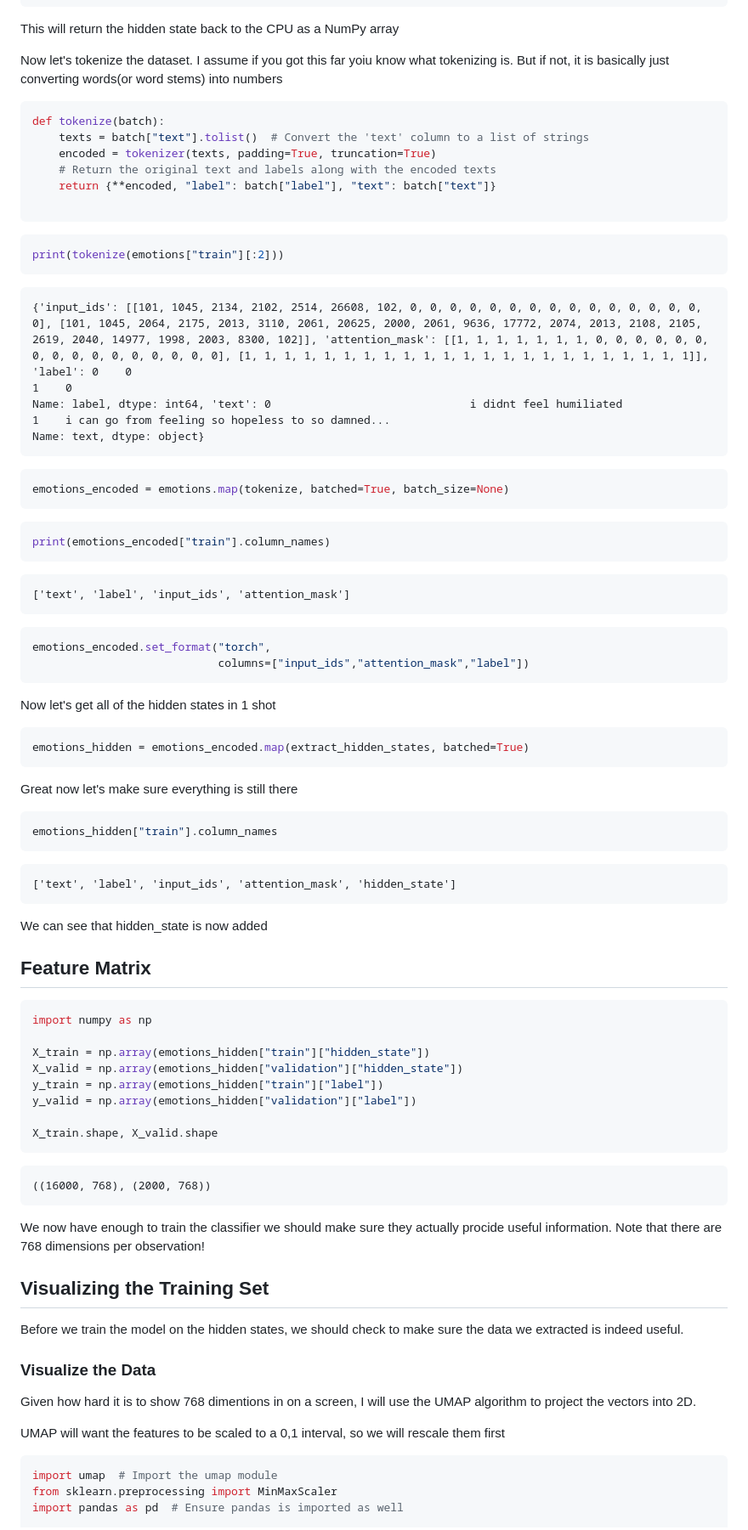
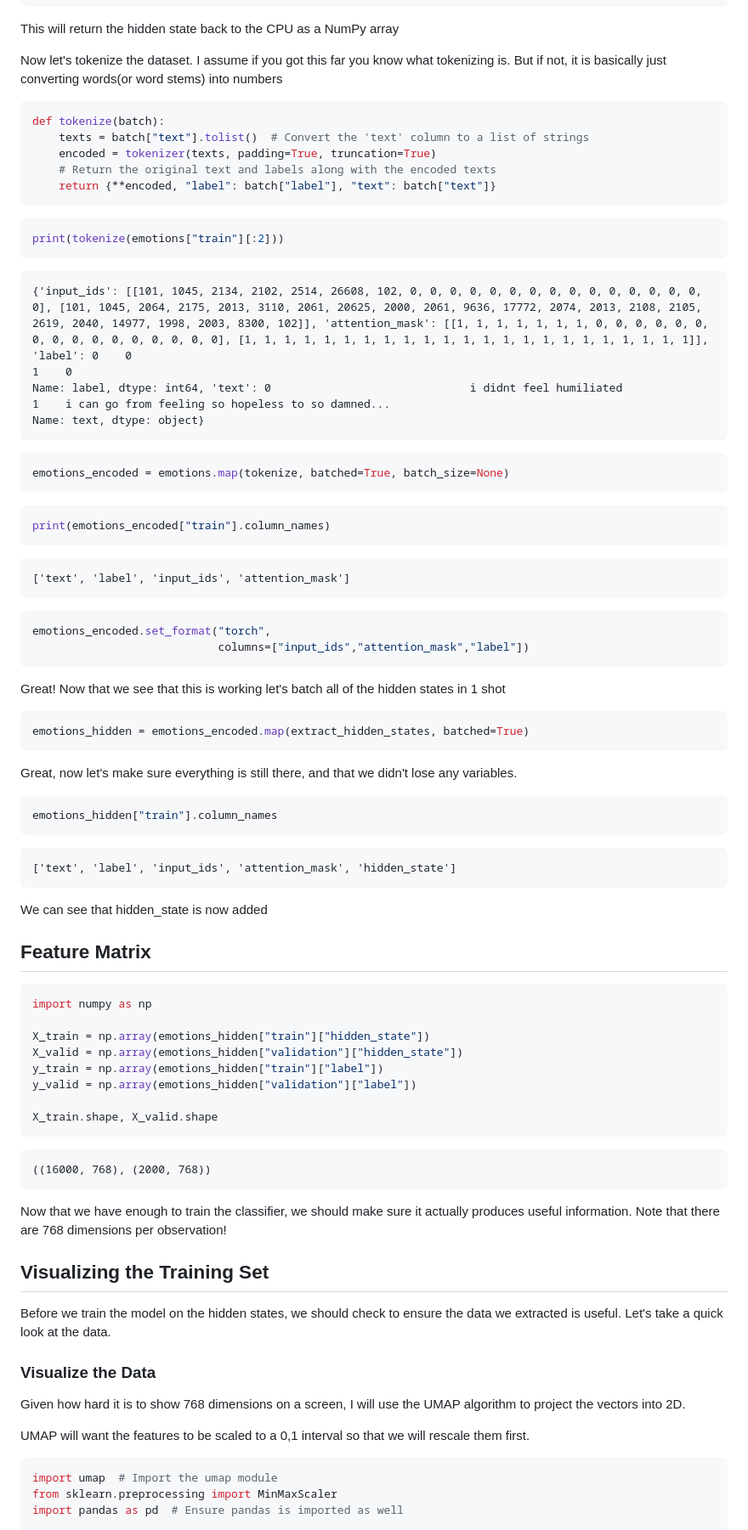
Before and after one commit to DanBaissa/NLP, a Markdown page: Text_classification/Text_classification.md, the part around one of its changes. Shown at 85% size. Drawn GitHub-style.

````diff
--- a/Text_classification/Text_classification.md
+++ b/Text_classification/Text_classification.md
@@ -276,76 +227,66 @@ def extract_hidden_states(batch):
 
 This will return the hidden state back to the CPU as a NumPy array
 
-Now let's tokenize the dataset. I assume if you got this far yoiu know what tokenizing is. But if not, it is basically just converting words(or word stems) into numbers
+Now let's tokenize the dataset. I assume if you got this far you know what tokenizing is. But if not, it is basically just converting words(or word stems) into numbers
 
-
-```python
+``` python
 def tokenize(batch):
     texts = batch["text"].tolist()  # Convert the 'text' column to a list of strings
     encoded = tokenizer(texts, padding=True, truncation=True)
     # Return the original text and labels along with the encoded texts
     return {**encoded, "label": batch["label"], "text": batch["text"]}
-
 ```
 
-
-```python
+``` python
 print(tokenize(emotions["train"][:2]))
 ```
 
-    {'input_ids': [[101, 1045, 2134, 2102, 2514, 26608, 102, 0, 0, 0, 0, 0, 0, 0, 0, 0, 0, 0, 0, 0, 0, 0, 0], [101, 1045, 2064, 2175, 2013, 3110, 2061, 20625, 2000, 2061, 9636, 17772, 2074, 2013, 2108, 2105, 2619, 2040, 14977, 1998, 2003, 8300, 102]], 'attention_mask': [[1, 1, 1, 1, 1, 1, 1, 0, 0, 0, 0, 0, 0, 0, 0, 0, 0, 0, 0, 0, 0, 0, 0], [1, 1, 1, 1, 1, 1, 1, 1, 1, 1, 1, 1, 1, 1, 1, 1, 1, 1, 1, 1, 1, 1, 1]], 'label': 0    0
-    1    0
-    Name: label, dtype: int64, 'text': 0                              i didnt feel humiliated
-    1    i can go from feeling so hopeless to so damned...
-    Name: text, dtype: object}
+```
+{'input_ids': [[101, 1045, 2134, 2102, 2514, 26608, 102, 0, 0, 0, 0, 0, 0, 0, 0, 0, 0, 0, 0, 0, 0, 0, 0], [101, 1045, 2064, 2175, 2013, 3110, 2061, 20625, 2000, 2061, 9636, 17772, 2074, 2013, 2108, 2105, 2619, 2040, 14977, 1998, 2003, 8300, 102]], 'attention_mask': [[1, 1, 1, 1, 1, 1, 1, 0, 0, 0, 0, 0, 0, 0, 0, 0, 0, 0, 0, 0, 0, 0, 0], [1, 1, 1, 1, 1, 1, 1, 1, 1, 1, 1, 1, 1, 1, 1, 1, 1, 1, 1, 1, 1, 1, 1]], 'label': 0    0
+1    0
+Name: label, dtype: int64, 'text': 0                              i didnt feel humiliated
+1    i can go from feeling so hopeless to so damned...
+Name: text, dtype: object}
+```
 
-
-
-```python
+``` python
 emotions_encoded = emotions.map(tokenize, batched=True, batch_size=None)
 ```
 
-
-```python
+``` python
 print(emotions_encoded["train"].column_names)
 ```
 
-    ['text', 'label', 'input_ids', 'attention_mask']
+```
+['text', 'label', 'input_ids', 'attention_mask']
+```
 
-
-
-```python
+``` python
 emotions_encoded.set_format("torch",
                             columns=["input_ids","attention_mask","label"])
 ```
 
-Now let's get all of the hidden states in 1 shot
+Great! Now that we see that this is working let's batch all of the hidden states in 1 shot
 
-
-```python
+``` python
 emotions_hidden = emotions_encoded.map(extract_hidden_states, batched=True)
 ```
 
-Great now let's make sure everything is still there
+Great, now let's make sure everything is still there, and that we didn't lose any variables.
 
-
-```python
+``` python
 emotions_hidden["train"].column_names
 ```
 
-
-
-
-    ['text', 'label', 'input_ids', 'attention_mask', 'hidden_state']
-
-
+```
+['text', 'label', 'input_ids', 'attention_mask', 'hidden_state']
+```
 
 We can see that hidden_state is now added
 
 ## Feature Matrix
 
-
-```python
+``` python
 import numpy as np
 
 X_train = np.array(emotions_hidden["train"]["hidden_state"])
@@ -356,27 +297,23 @@ y_valid = np.array(emotions_hidden["validation"]["label"])
 X_train.shape, X_valid.shape
 ```
 
+```
+((16000, 768), (2000, 768))
+```
 
-
-
-    ((16000, 768), (2000, 768))
-
-
-
-We now have enough to train the classifier we should make sure they actually procide useful information. Note that there are 768 dimensions per observation!
+Now that we have enough to train the classifier, we should make sure it actually produces useful information. Note that there are 768 dimensions per observation!
 
 ## Visualizing the Training Set
 
-Before we train the model on the hidden states, we should check to make sure the data we extracted is indeed useful.
+Before we train the model on the hidden states, we should check to ensure the data we extracted is useful. Let's take a quick look at the data.
 
 ### Visualize the Data
 
-Given how hard it is to show 768 dimentions in on a screen, I will use the UMAP algorithm to project the vectors into 2D.
+Given how hard it is to show 768 dimensions on a screen, I will use the UMAP algorithm to project the vectors into 2D.
 
-UMAP will want the features to be scaled to a 0,1 interval, so we will rescale them first
+UMAP will want the features to be scaled to a 0,1 interval so that we will rescale them first.
 
-
-```python
+``` python
 import umap  # Import the umap module
 from sklearn.preprocessing import MinMaxScaler
 import pandas as pd  # Ensure pandas is imported as well
````
Also changed, not shown: other parts of Text_classification/Text_classification.md (+195 -289 lines).
